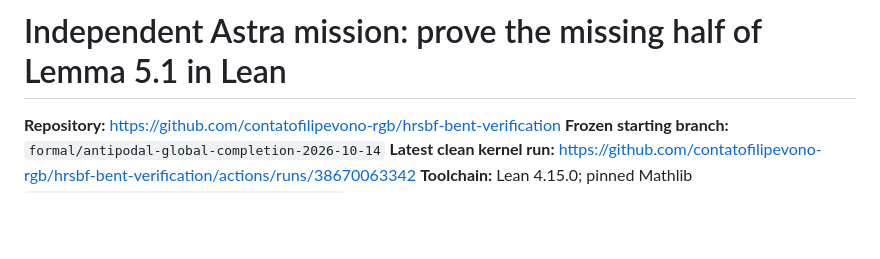
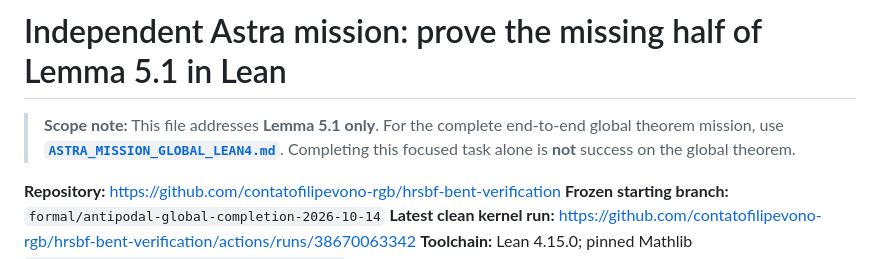
Before and after one commit to contatofilipevono-rgb/hrsbf-bent-verification, a Markdown page: formalization/ASTRA_MISSION_LEMMA_5_1.md, the part around the change. GitHub-like rendering; blank space fills up the shorter version.

Commit message:
docs: cross-link focused Astra lemma assignment to complete global mission

```diff
--- a/formalization/ASTRA_MISSION_LEMMA_5_1.md
+++ b/formalization/ASTRA_MISSION_LEMMA_5_1.md
@@ -1,4 +1,6 @@
 # Independent Astra mission: prove the missing half of Lemma 5.1 in Lean
+
+> **Scope note:** This file addresses **Lemma 5.1 only**. For the complete end-to-end global theorem mission, use **[`ASTRA_MISSION_GLOBAL_LEAN4.md`](ASTRA_MISSION_GLOBAL_LEAN4.md)**. Completing this focused task alone is **not** success on the global theorem.
 
 **Repository:** https://github.com/contatofilipevono-rgb/hrsbf-bent-verification
 **Frozen starting branch:** `formal/antipodal-global-completion-2026-10-14`
```
